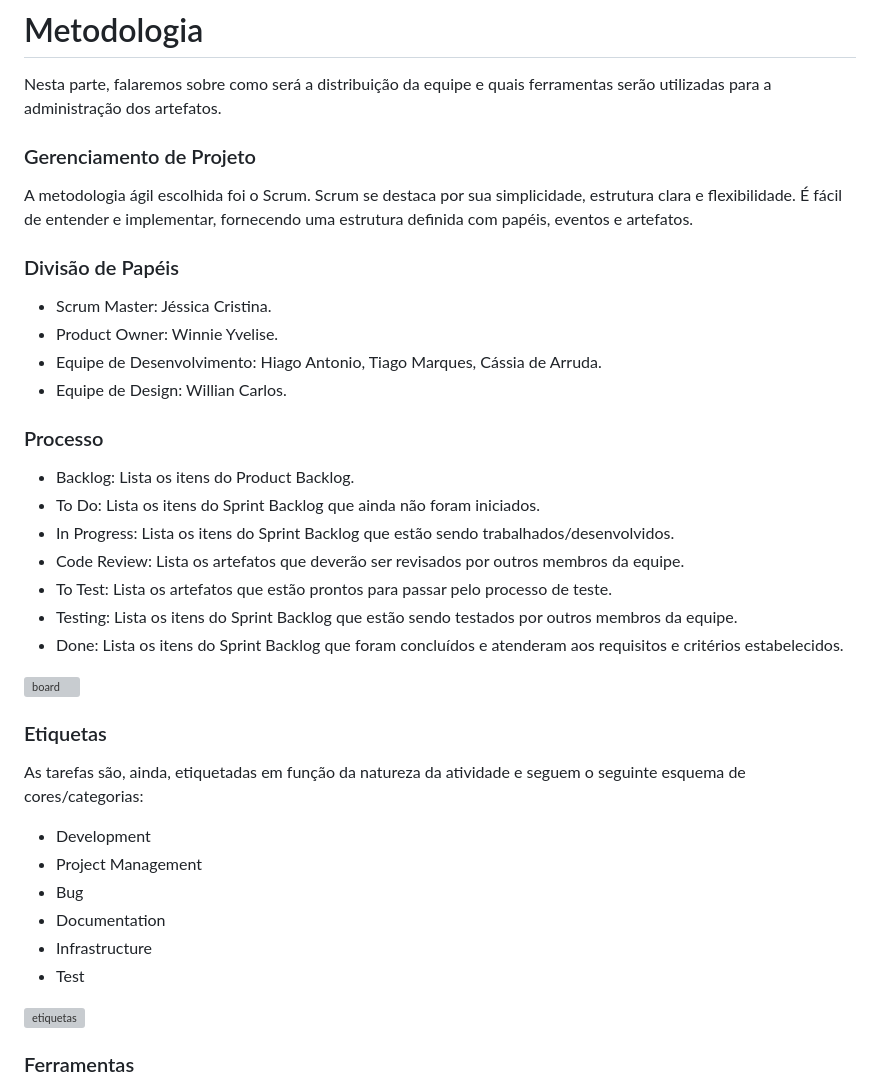
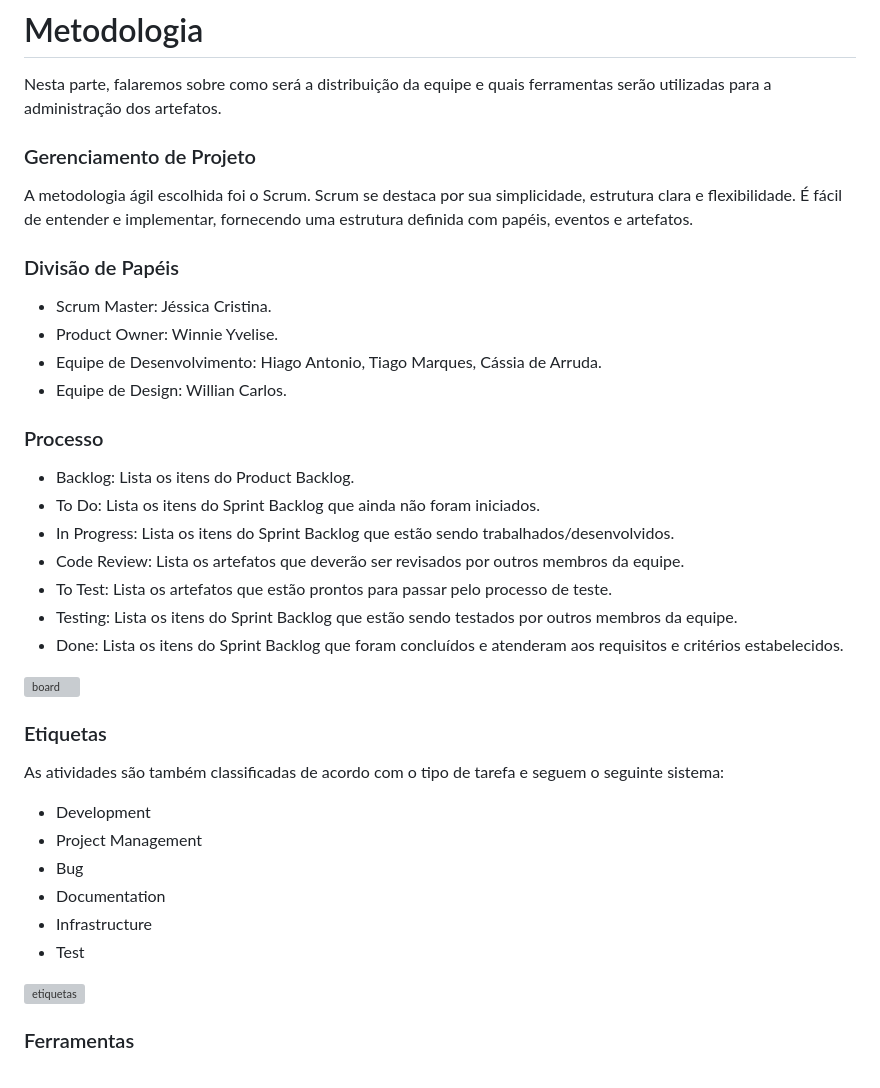
Before and after one commit to ICEI-PUC-Minas-PMV-ADS/pmv-ads-2024-1-e1-proj-web-t6-projeto-portal-ia, a Markdown page: documentos/03-Metodologia.md, the part around the change printed below. Rendered like a GitHub page; grey boxes are pictures that could not be loaded.

```diff
--- a/documentos/03-Metodologia.md
+++ b/documentos/03-Metodologia.md
@@ -3,8 +3,10 @@
 Nesta parte, falaremos sobre como será a distribuição da equipe e quais ferramentas serão utilizadas para a administração dos artefatos.
 
 
+
 ### Gerenciamento de Projeto
 A metodologia ágil escolhida foi o Scrum. Scrum se destaca por sua simplicidade, estrutura clara e flexibilidade. É fácil de entender e implementar, fornecendo uma estrutura definida com papéis, eventos e artefatos.
+
 
 
 ### Divisão de Papéis
@@ -12,6 +14,7 @@ A metodologia ágil escolhida foi o Scrum. Scrum se destaca por sua simplicidade
 - Product Owner: Winnie Yvelise.
 - Equipe de Desenvolvimento: Hiago Antonio, Tiago Marques, Cássia de Arruda.
 - Equipe de Design: Willian Carlos.
+
 
 
 ### Processo
@@ -26,8 +29,9 @@ A metodologia ágil escolhida foi o Scrum. Scrum se destaca por sua simplicidade
 ![board](https://github.com/ICEI-PUC-Minas-PMV-ADS/pmv-ads-2024-1-e1-proj-web-t6-projeto-portal-ia/assets/87585893/2991a5a6-c0b1-4fa6-a3d7-f425a280bad3)
 
 
+
 ### Etiquetas
-<p>As tarefas são, ainda, etiquetadas em função da natureza da atividade e seguem o seguinte esquema de cores/categorias:</p>
+<p>As atividades são também classificadas de acordo com o tipo de tarefa e seguem o seguinte sistema:</p>
 <ul>
   <li>Development</li>
   <li>Project Management</li>
@@ -38,6 +42,7 @@ A metodologia ágil escolhida foi o Scrum. Scrum se destaca por sua simplicidade
 </ul>
 
 ![etiquetas](https://github.com/ICEI-PUC-Minas-PMV-ADS/pmv-ads-2024-1-e1-proj-web-t6-projeto-portal-ia/assets/87585893/ec60c620-dc10-4776-bea1-88f3e93316e2)
+
 
 
 ### Ferramentas
```
Also changed, not shown: other parts of documentos/03-Metodologia.md (+1 -0 lines).
